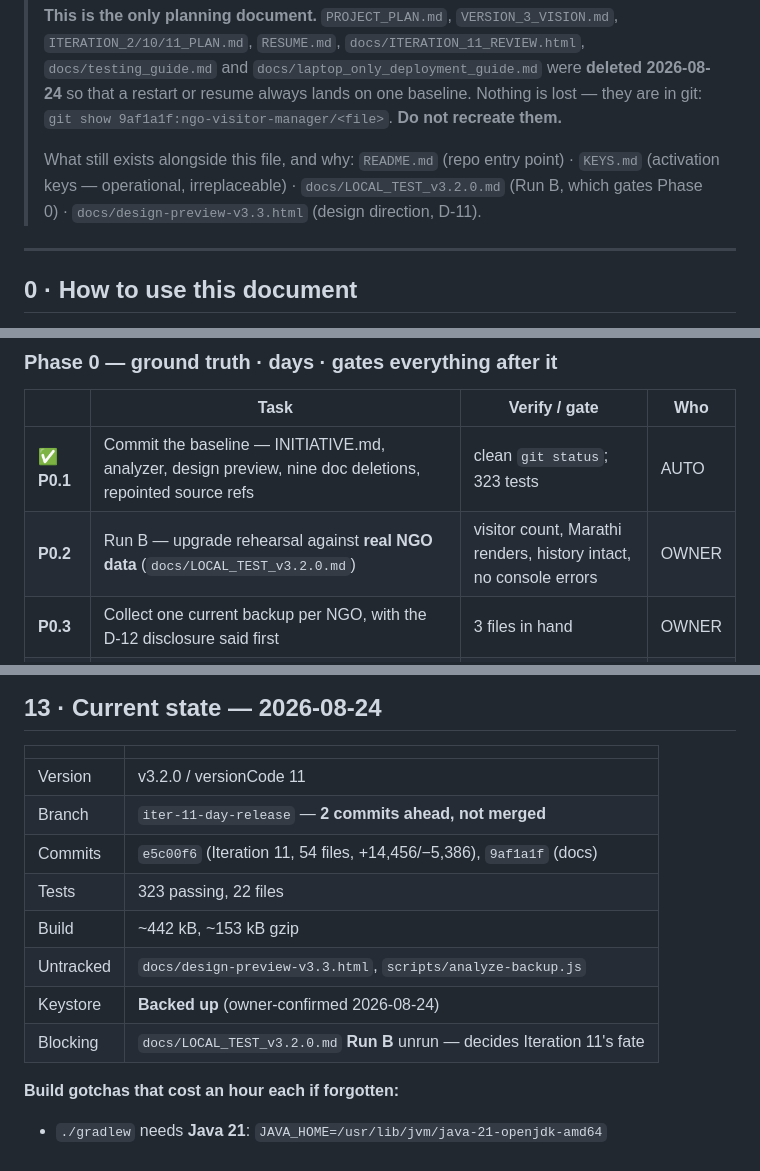
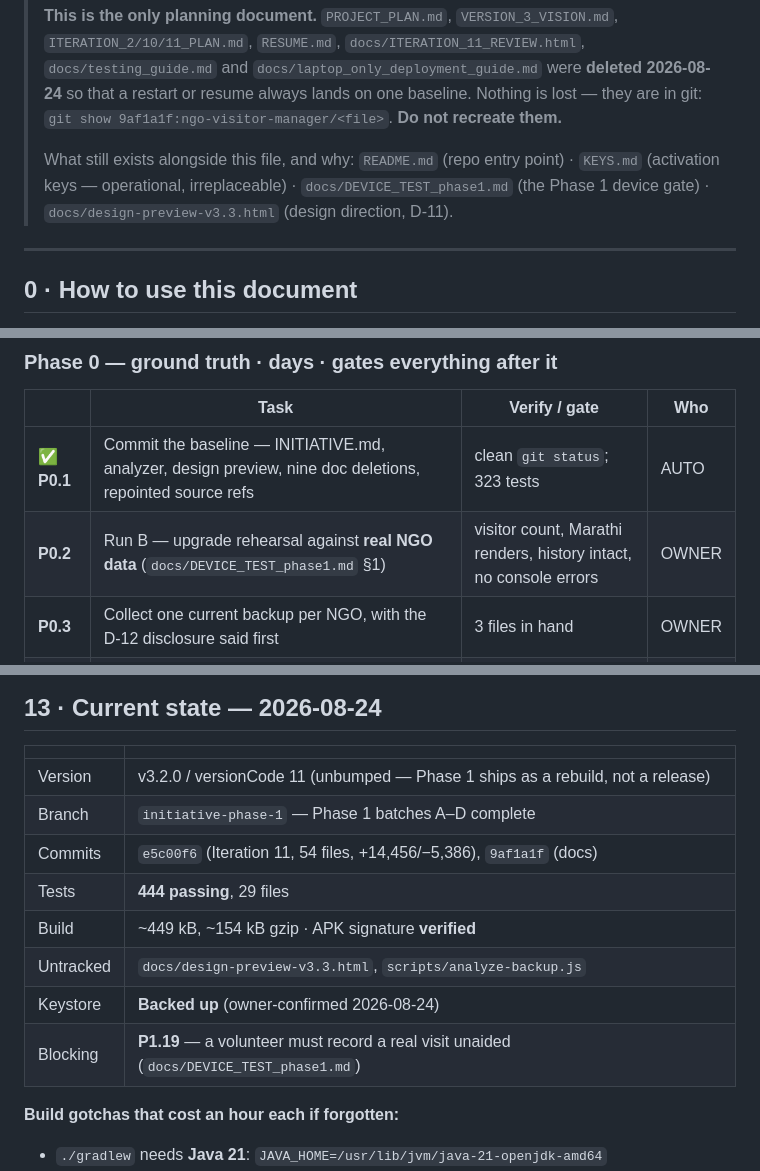
Before and after one commit to sagarmisal/Dnyani-Mitr, a Markdown page: INITIATIVE.md, 3 parts joined by grey strips. Rendered like a GitHub page.

```diff
--- a/INITIATIVE.md
+++ b/INITIATIVE.md
@@ -14,8 +14,8 @@
 > `git show 9af1a1f:ngo-visitor-manager/<file>`. **Do not recreate them.**
 >
 > What still exists alongside this file, and why: `README.md` (repo entry point) ·
-> `KEYS.md` (activation keys — operational, irreplaceable) · `docs/LOCAL_TEST_v3.2.0.md`
-> (Run B, which gates Phase 0) · `docs/design-preview-v3.3.html` (design direction, D-11).
+> `KEYS.md` (activation keys — operational, irreplaceable) · `docs/DEVICE_TEST_phase1.md`
+> (the Phase 1 device gate) · `docs/design-preview-v3.3.html` (design direction, D-11).
 
 ---
 
@@ -407,7 +407,7 @@ Task IDs are stable. Tick them here; a restarted session resumes from the ticks
 | | Task | Verify / gate | Who |
 |---|---|---|---|
 | ✅ **P0.1** | Commit the baseline — INITIATIVE.md, analyzer, design preview, nine doc deletions, repointed source refs | clean `git status`; 323 tests | AUTO |
-| **P0.2** | Run B — upgrade rehearsal against **real NGO data** (`docs/LOCAL_TEST_v3.2.0.md`) | visitor count, Marathi renders, history intact, no console errors | OWNER |
+| **P0.2** | Run B — upgrade rehearsal against **real NGO data** (`docs/DEVICE_TEST_phase1.md` §1) | visitor count, Marathi renders, history intact, no console errors | OWNER |
 | **P0.3** | Collect one current backup per NGO, with the D-12 disclosure said first | 3 files in hand | OWNER |
 | **P0.4** | Run `scripts/analyze-backup.js` on all three; append findings to §14 | report produced; counts recorded | AUTO |
 | **P0.5** | **Resolve D-16** — campaigns live or die, on P0.4 evidence | decision status changed in §5 | OWNER |
@@ -617,14 +617,14 @@ Answer these into §5. **Never let them be decided silently by whoever implement
 
 | | |
 |---|---|
-| Version | v3.2.0 / versionCode 11 |
-| Branch | `iter-11-day-release` — **2 commits ahead, not merged** |
+| Version | v3.2.0 / versionCode 11 (unbumped — Phase 1 ships as a rebuild, not a release) |
+| Branch | `initiative-phase-1` — Phase 1 batches A–D complete |
 | Commits | `e5c00f6` (Iteration 11, 54 files, +14,456/−5,386), `9af1a1f` (docs) |
-| Tests | 323 passing, 22 files |
-| Build | ~442 kB, ~153 kB gzip |
+| Tests | **444 passing**, 29 files |
+| Build | ~449 kB, ~154 kB gzip · APK signature **verified** |
 | Untracked | `docs/design-preview-v3.3.html`, `scripts/analyze-backup.js` |
 | Keystore | **Backed up** (owner-confirmed 2026-08-24) |
-| Blocking | `docs/LOCAL_TEST_v3.2.0.md` **Run B** unrun — decides Iteration 11's fate |
+| Blocking | **P1.19** — a volunteer must record a real visit unaided (`docs/DEVICE_TEST_phase1.md`) |
 
 **Build gotchas that cost an hour each if forgotten:**
 - `./gradlew` needs **Java 21**: `JAVA_HOME=/usr/lib/jvm/java-21-openjdk-amd64`
```
Also changed, not shown: other parts of INITIATIVE.md (+3 -3 lines), docs/DEVICE_TEST_phase1.md (added, +158 -0 lines), docs/LOCAL_TEST_v3.2.0.md (deleted, +0 -156 lines).
